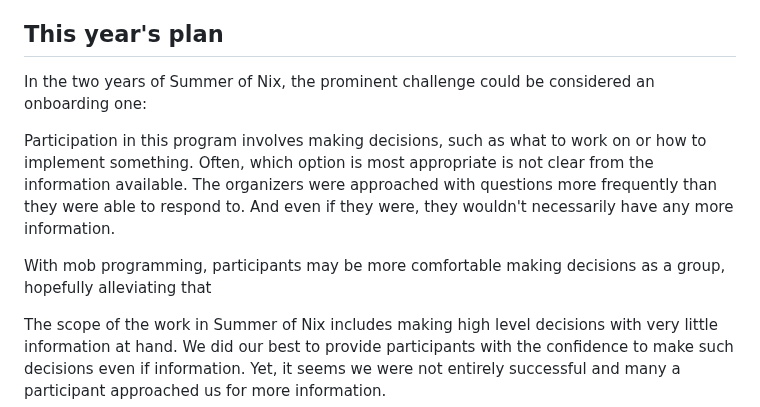
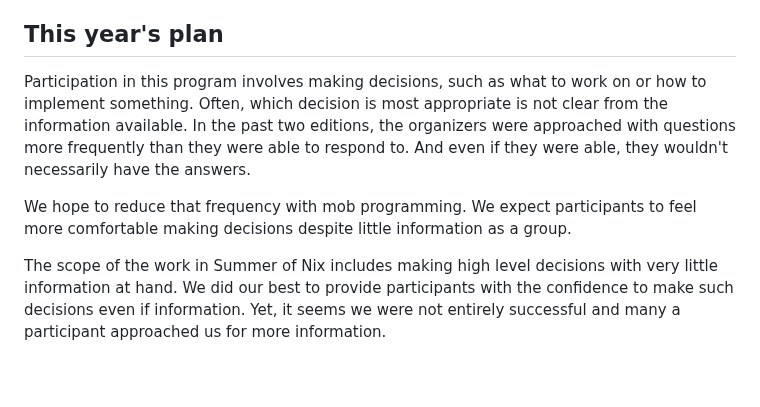
Before and after one commit to ngi-nix/summer-of-nix, a Markdown page: README.md, the part around the change. Rendered like a GitHub page; blank space fills up the shorter version.

Commit message:
mob next [ci-skip] [ci skip] [skip ci]
lastFile:README.md

```diff
--- a/README.md
+++ b/README.md
@@ -16,14 +16,13 @@ As a participant, you join a team and work together remotely within July to Octo
 
 ## This year's plan
 
-In the two years of Summer of Nix, the prominent challenge could be considered an onboarding one:
+Participation in this program involves making decisions, such as what to work on or how to implement something.
+Often, which decision is most appropriate is not clear from the information available.
+In the past two editions, the organizers were approached with questions more frequently than they were able to respond to.
+And even if they were able, they wouldn't necessarily have the answers.
 
-Participation in this program involves making decisions, such as what to work on or how to implement something.
-Often, which option is most appropriate is not clear from the information available.
-The organizers were approached with questions more frequently than they were able to respond to.
-And even if they were, they wouldn't necessarily have any more information.
-
-With mob programming, participants may be more comfortable making decisions as a group, hopefully alleviating that
+We hope to reduce that frequency with mob programming.
+We expect participants to feel more comfortable making decisions despite little information as a group.
 
 
 
```
